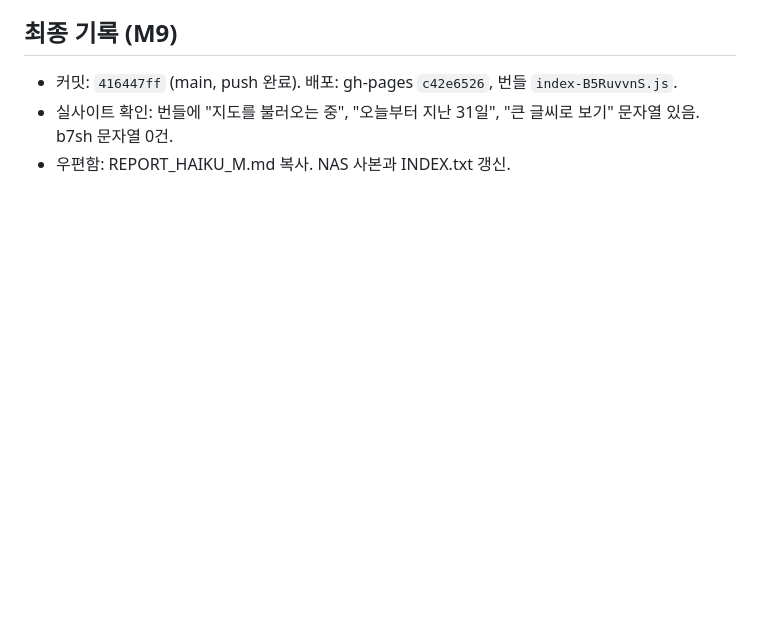
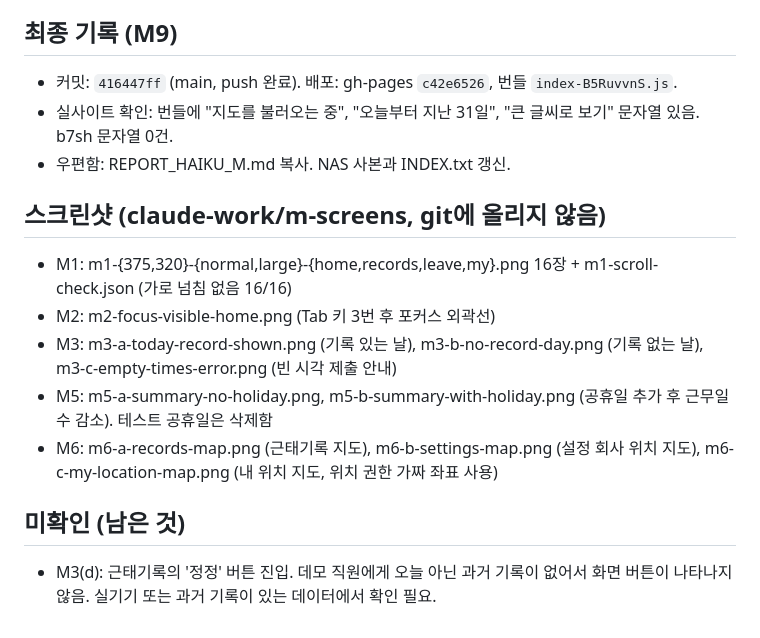
Before and after one commit to 7416979-create/seaon-app, a Markdown page: mobile-web/REPORT_HAIKU_M.md, the part around the change. Rendered like a GitHub page; blank space fills up the shorter version.

Commit message:
Add screenshot list and remaining check to 6th report
Co-Authored-By: Claude Haiku 5.5 <noreply@anthropic.com>

```diff
--- a/mobile-web/REPORT_HAIKU_M.md
+++ b/mobile-web/REPORT_HAIKU_M.md
@@ -47,3 +47,13 @@ LESSONS_FOR_HAIKU 규칙 확인함.
 - 커밋: `416447ff` (main, push 완료). 배포: gh-pages `c42e6526`, 번들 `index-B5RuvvnS.js`.
 - 실사이트 확인: 번들에 "지도를 불러오는 중", "오늘부터 지난 31일", "큰 글씨로 보기" 문자열 있음. b7sh 문자열 0건.
 - 우편함: REPORT_HAIKU_M.md 복사. NAS 사본과 INDEX.txt 갱신.
+
+## 스크린샷 (claude-work/m-screens, git에 올리지 않음)
+- M1: m1-{375,320}-{normal,large}-{home,records,leave,my}.png 16장 + m1-scroll-check.json (가로 넘침 없음 16/16)
+- M2: m2-focus-visible-home.png (Tab 키 3번 후 포커스 외곽선)
+- M3: m3-a-today-record-shown.png (기록 있는 날), m3-b-no-record-day.png (기록 없는 날), m3-c-empty-times-error.png (빈 시각 제출 안내)
+- M5: m5-a-summary-no-holiday.png, m5-b-summary-with-holiday.png (공휴일 추가 후 근무일수 감소). 테스트 공휴일은 삭제함
+- M6: m6-a-records-map.png (근태기록 지도), m6-b-settings-map.png (설정 회사 위치 지도), m6-c-my-location-map.png (내 위치 지도, 위치 권한 가짜 좌표 사용)
+
+## 미확인 (남은 것)
+- M3(d): 근태기록의 '정정' 버튼 진입. 데모 직원에게 오늘 아닌 과거 기록이 없어서 화면 버튼이 나타나지 않음. 실기기 또는 과거 기록이 있는 데이터에서 확인 필요.
```
